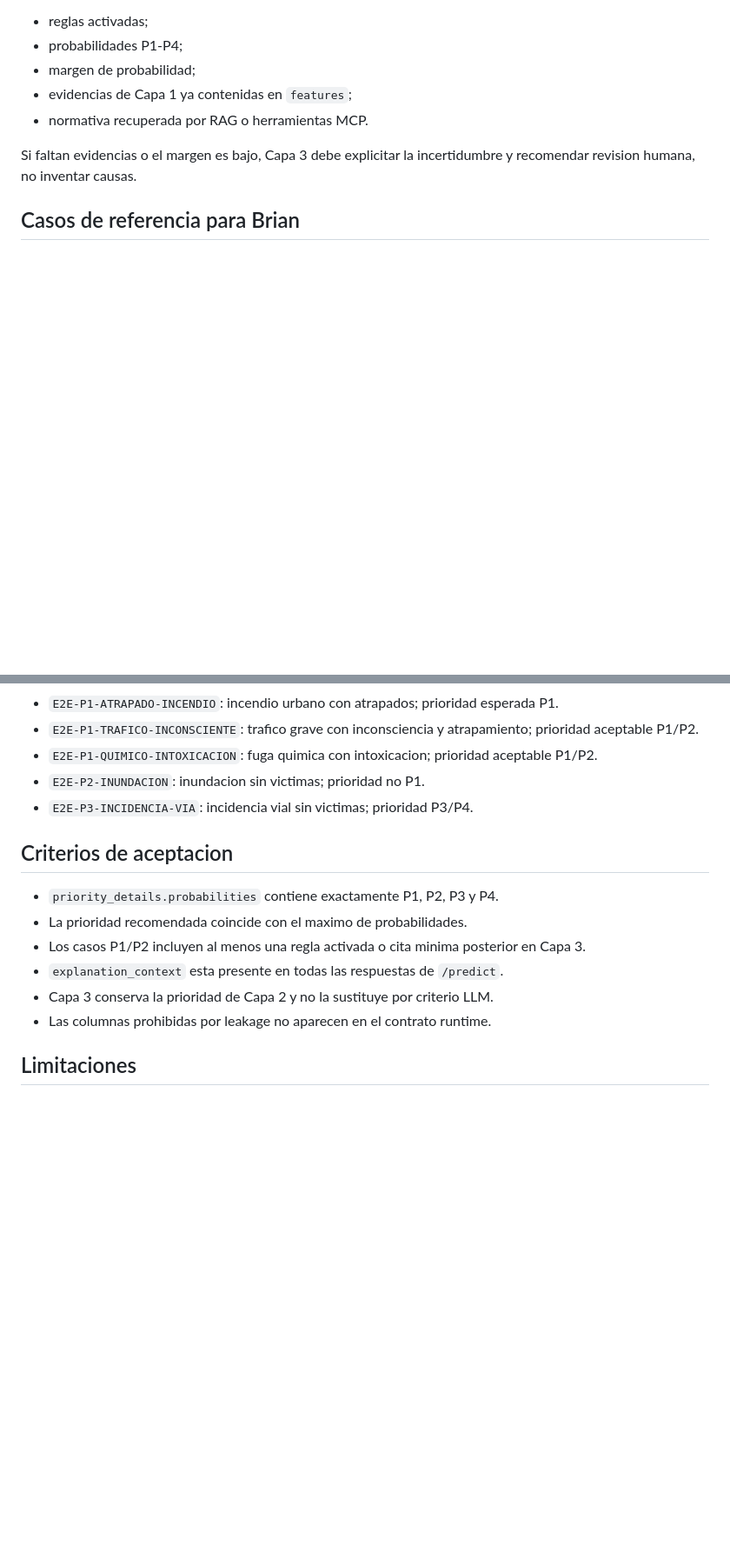
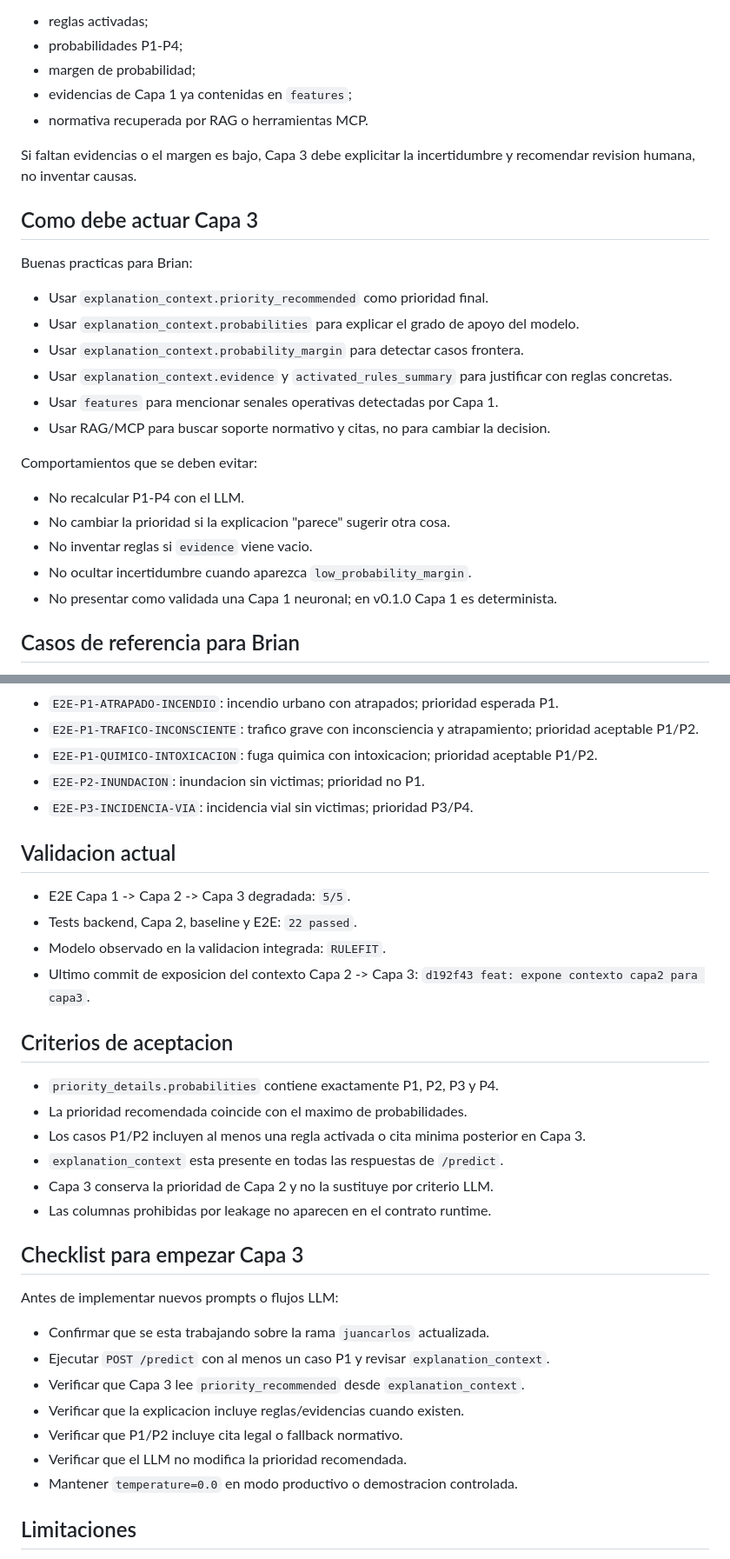
Before and after one commit to jalbfil/tfe_muia_unir_188, a Markdown page: artifacts/reports/capa2_for_capa3_handoff_v0.1.0.md, 2 parts joined by grey strips. Shown at 87% size. Rendered like a GitHub page; blank space fills up the shorter version.

```diff
--- a/artifacts/reports/capa2_for_capa3_handoff_v0.1.0.md
+++ b/artifacts/reports/capa2_for_capa3_handoff_v0.1.0.md
@@ -67,6 +142,29 @@ decision congelada de Capa 2 y construir la explicacion solo con:
 
 Si faltan evidencias o el margen es bajo, Capa 3 debe explicitar la incertidumbre
 y recomendar revision humana, no inventar causas.
+
+## Como debe actuar Capa 3
+
+Buenas practicas para Brian:
+
+- Usar `explanation_context.priority_recommended` como prioridad final.
+- Usar `explanation_context.probabilities` para explicar el grado de apoyo del
+  modelo.
+- Usar `explanation_context.probability_margin` para detectar casos frontera.
+- Usar `explanation_context.evidence` y `activated_rules_summary` para justificar
+  con reglas concretas.
+- Usar `features` para mencionar senales operativas detectadas por Capa 1.
+- Usar RAG/MCP para buscar soporte normativo y citas, no para cambiar la
+  decision.
+
+Comportamientos que se deben evitar:
+
+- No recalcular P1-P4 con el LLM.
+- No cambiar la prioridad si la explicacion "parece" sugerir otra cosa.
+- No inventar reglas si `evidence` viene vacio.
+- No ocultar incertidumbre cuando aparezca `low_probability_margin`.
+- No presentar como validada una Capa 1 neuronal; en v0.1.0 Capa 1 es
+  determinista.
 
 ## Casos de referencia para Brian
 
@@ -84,6 +182,14 @@ Casos base:
 - `E2E-P2-INUNDACION`: inundacion sin victimas; prioridad no P1.
 - `E2E-P3-INCIDENCIA-VIA`: incidencia vial sin victimas; prioridad P3/P4.
 
+## Validacion actual
+
+- E2E Capa 1 -> Capa 2 -> Capa 3 degradada: `5/5`.
+- Tests backend, Capa 2, baseline y E2E: `22 passed`.
+- Modelo observado en la validacion integrada: `RULEFIT`.
+- Ultimo commit de exposicion del contexto Capa 2 -> Capa 3:
+  `d192f43 feat: expone contexto capa2 para capa3`.
+
 ## Criterios de aceptacion
 
 - `priority_details.probabilities` contiene exactamente P1, P2, P3 y P4.
@@ -94,6 +200,19 @@ Casos base:
 - Capa 3 conserva la prioridad de Capa 2 y no la sustituye por criterio LLM.
 - Las columnas prohibidas por leakage no aparecen en el contrato runtime.
 
+## Checklist para empezar Capa 3
+
+Antes de implementar nuevos prompts o flujos LLM:
+
+- Confirmar que se esta trabajando sobre la rama `juancarlos` actualizada.
+- Ejecutar `POST /predict` con al menos un caso P1 y revisar
+  `explanation_context`.
+- Verificar que Capa 3 lee `priority_recommended` desde `explanation_context`.
+- Verificar que la explicacion incluye reglas/evidencias cuando existen.
+- Verificar que P1/P2 incluye cita legal o fallback normativo.
+- Verificar que el LLM no modifica la prioridad recomendada.
+- Mantener `temperature=0.0` en modo productivo o demostracion controlada.
+
 ## Limitaciones
 
 - El handoff no sustituye la evaluacion offline de Capa 2 sobre el dataset CyL.
```
Also changed, not shown: other parts of artifacts/reports/capa2_for_capa3_handoff_v0.1.0.md (+75 -0 lines).
